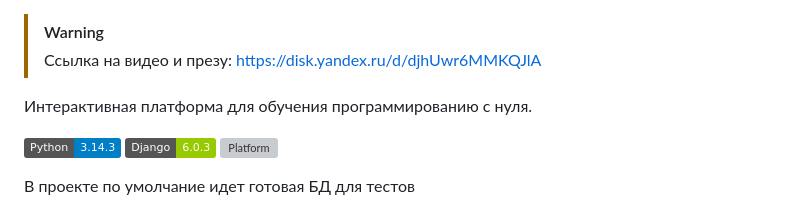
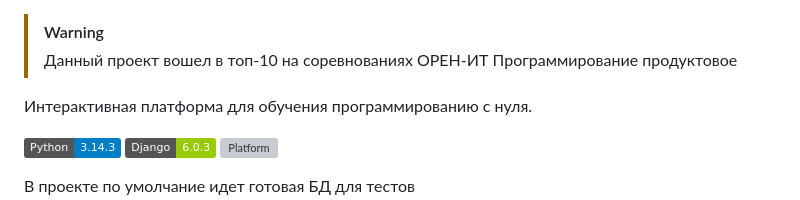
Before and after one commit to Nestov1337/edu_platform, a Markdown page: README.md, the part around the change. Rendered like a GitHub page; badges without logos; grey boxes are pictures that could not be loaded.

```diff
--- a/README.md
+++ b/README.md
@@ -1,5 +1,5 @@
 > [!WARNING]
-> Ссылка на видео и презу: https://disk.yandex.ru/d/djhUwr6MMKQJlA
+> Данный проект вошел в топ-10 на соревнованиях ОРЕН-ИТ Программирование продуктовое
 
 
 Интерактивная платформа для обучения программированию с нуля.
```
